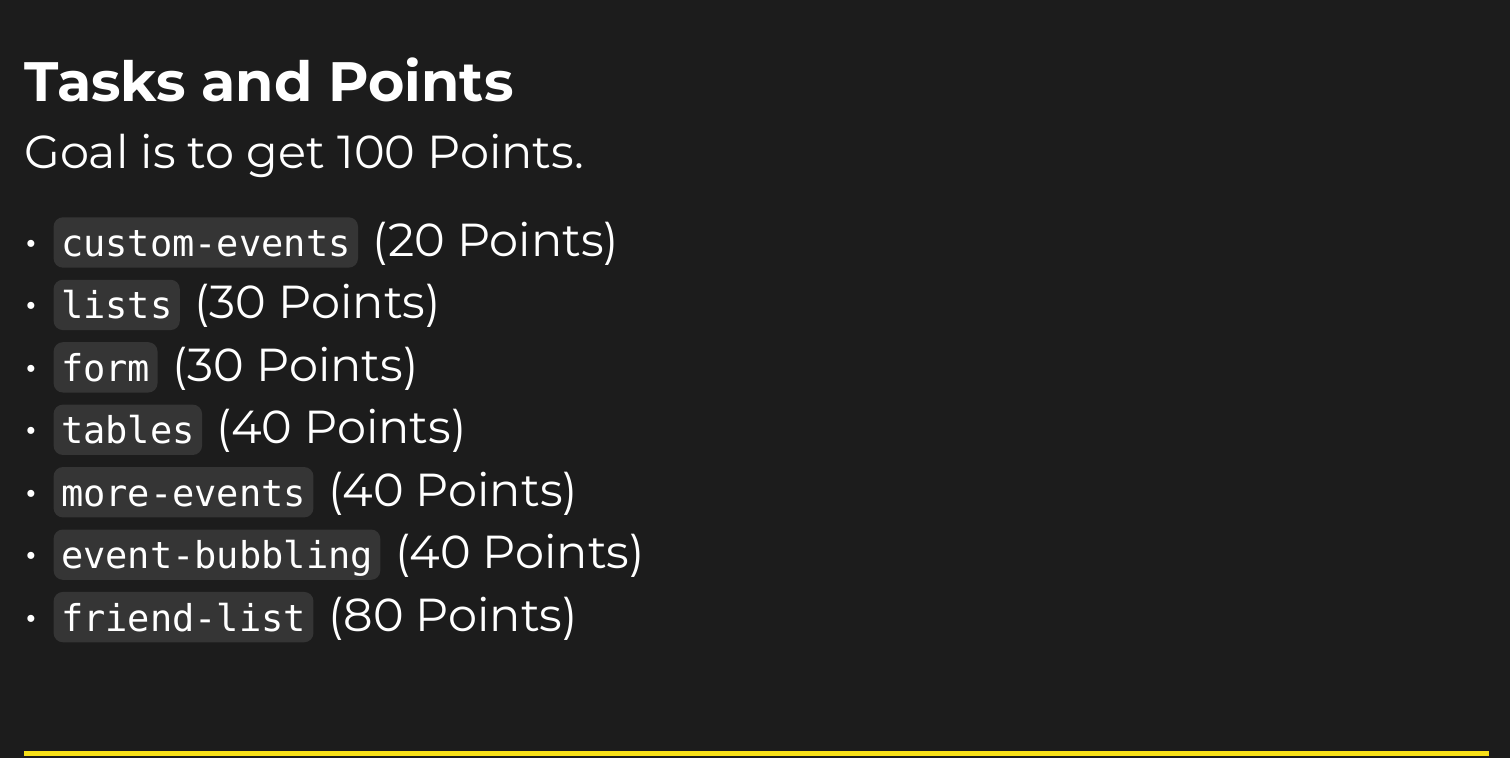
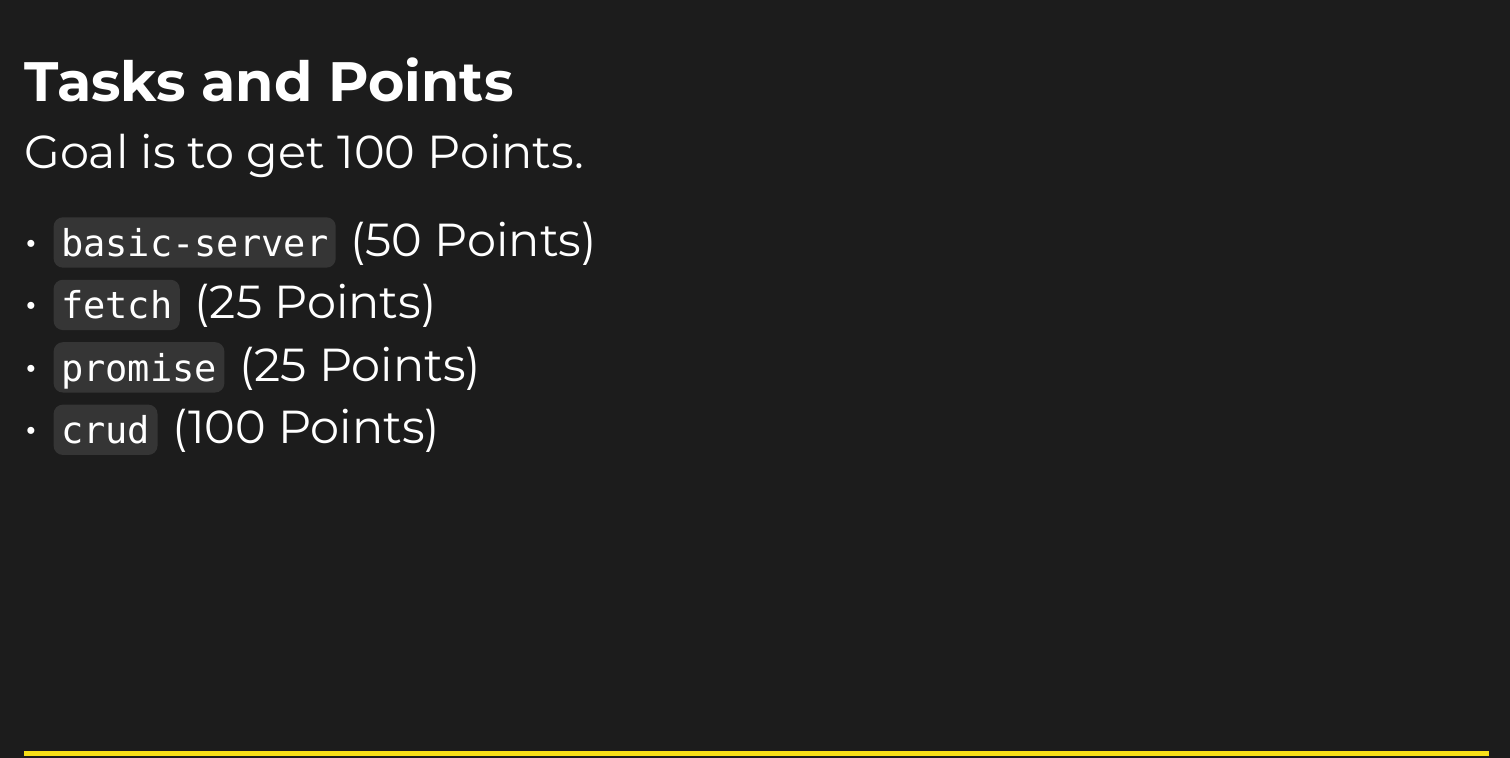
Before and after one commit to JS-Kurs-TU-Dresden/lesson-7, a Typst document (slide/main.typ): part of page 20 of 20, cut so that both start at the same text. The pictures show the PDF file slide/main.pdf that the author committed with the source.

Commit message:
update slides

```diff
--- a/slide/main.typ
+++ b/slide/main.typ
@@ -351,7 +351,3 @@ console.log(myData)
 == Tasks and Points
 Goal is to get 100 Points.
 #columns(2, [
-- `custom-events` (20 Points)
-- `lists` (30 Points)
-- `form` (30 Points)
-- `tables` (40 Points)
@@ -361 +355,4 @@ Goal is to get 100 Points.
+- `fetch` (25 Points)
+- `promise` (25 Points)
+- `crud` (100 Points)
 ])
```
Also changed, not shown: slide/main.pdf, slide/main.typ (4 more changed lines).
